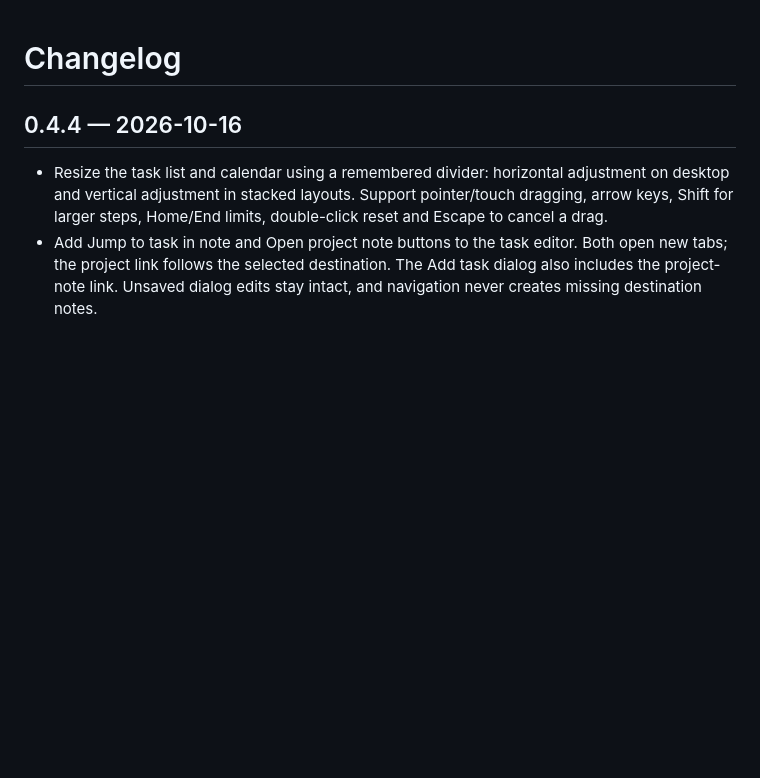
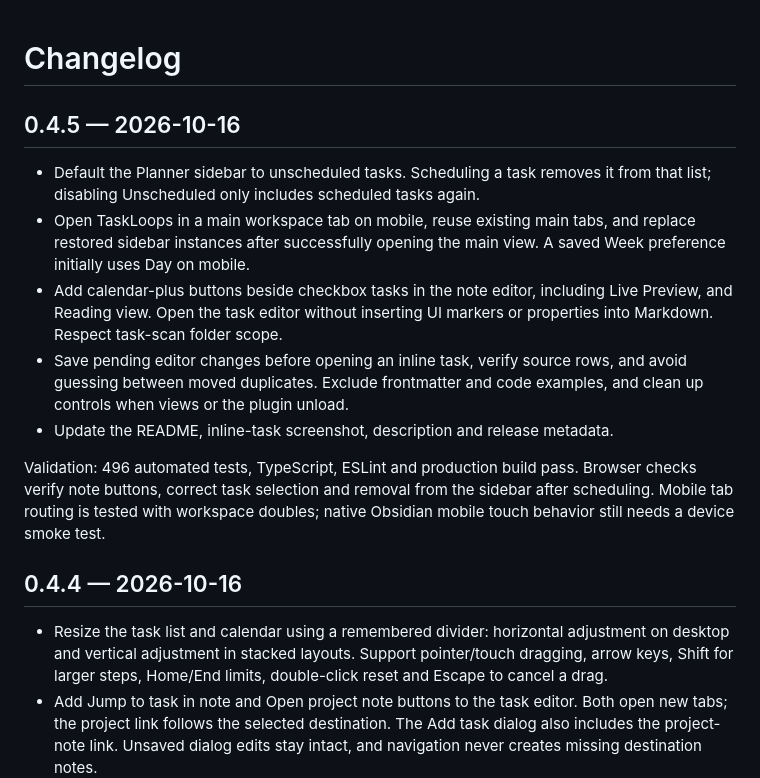
Before and after one commit to sahandps/TaskLoops, a Markdown page: CHANGELOG.md, the part around the change. GitHub-like rendering; blank space fills up the shorter version.

```diff
--- a/CHANGELOG.md
+++ b/CHANGELOG.md
@@ -1,4 +1,24 @@
 # Changelog
+
+## 0.4.5 — 2026-10-16
+
+- Default the Planner sidebar to unscheduled tasks. Scheduling a task removes
+  it from that list; disabling Unscheduled only includes scheduled tasks again.
+- Open TaskLoops in a main workspace tab on mobile, reuse existing main tabs,
+  and replace restored sidebar instances after successfully opening the main
+  view. A saved Week preference initially uses Day on mobile.
+- Add calendar-plus buttons beside checkbox tasks in the note editor, including
+  Live Preview, and Reading view. Open the task editor without inserting UI
+  markers or properties into Markdown. Respect task-scan folder scope.
+- Save pending editor changes before opening an inline task, verify source
+  rows, and avoid guessing between moved duplicates. Exclude frontmatter and
+  code examples, and clean up controls when views or the plugin unload.
+- Update the README, inline-task screenshot, description and release metadata.
+
+Validation: 496 automated tests, TypeScript, ESLint and production build pass.
+Browser checks verify note buttons, correct task selection and removal from the
+sidebar after scheduling. Mobile tab routing is tested with workspace doubles;
+native Obsidian mobile touch behavior still needs a device smoke test.
 
 ## 0.4.4 — 2026-10-16
 
```
Also changed, not shown: README.md (+25 -3 lines), docs/images/inline-task-button.jpg (added), 13 other files.
